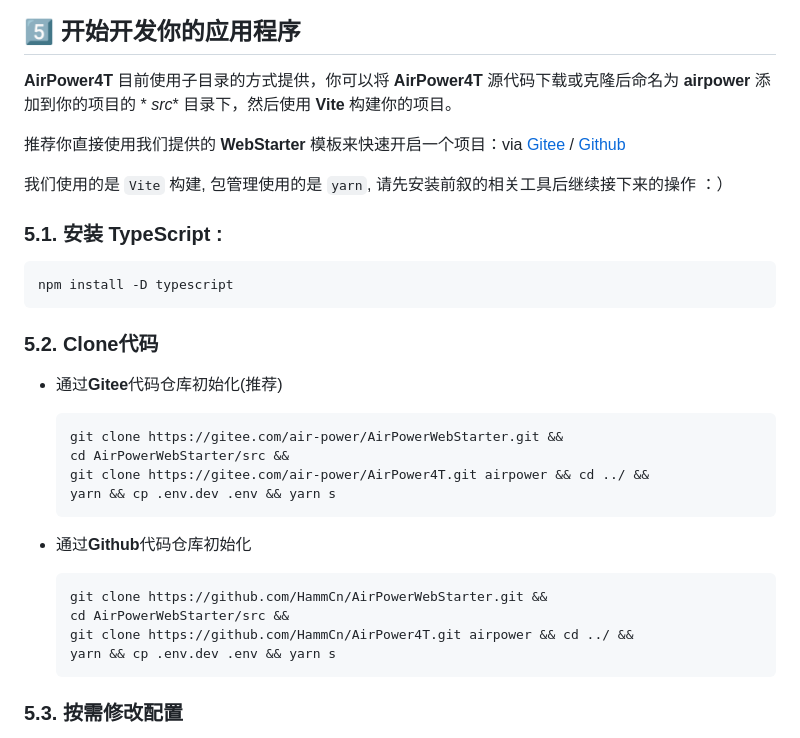
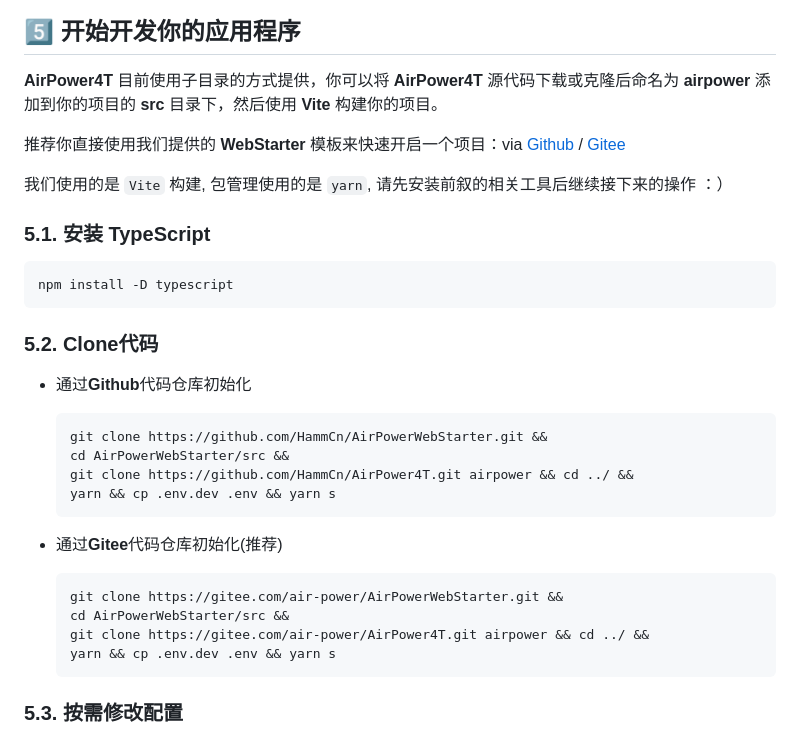
Before and after one commit to HammCn/AirPower4T, a Markdown page: README.md, the part around the change printed below. GitHub-like rendering.

````diff
--- a/README.md
+++ b/README.md
@@ -56,15 +56,14 @@
 
 ## 5️⃣ 开始开发你的应用程序
 
-**AirPower4T** 目前使用子目录的方式提供，你可以将 **AirPower4T** 源代码下载或克隆后命名为 **airpower** 添加到你的项目的 *
-*src** 目录下，然后使用 **Vite** 构建你的项目。
+**AirPower4T** 目前使用子目录的方式提供，你可以将 **AirPower4T** 源代码下载或克隆后命名为 **airpower** 添加到你的项目的 **src** 目录下，然后使用 **Vite** 构建你的项目。
 
 推荐你直接使用我们提供的 **WebStarter**
-模板来快速开启一个项目：via [Gitee](https://gitee.com/air-power/AirPowerWebStarter/blob/main/README.md) / [Github](https://github.com/HammCn/AirPowerWebStarter/blob/main/README.md)
+模板来快速开启一个项目：via [Github](https://github.com/HammCn/AirPowerWebStarter/blob/main/README.md) / [Gitee](https://gitee.com/air-power/AirPowerWebStarter/blob/main/README.md)
 
 我们使用的是 `Vite` 构建, 包管理使用的是 `yarn`, 请先安装前叙的相关工具后继续接下来的操作 ：）
 
-### 5.1. 安装 **TypeScript** :
+### 5.1. 安装 **TypeScript**
 
   ```shell
   npm install -D typescript
@@ -72,21 +71,21 @@
 
 ### 5.2. Clone代码
 
+- 通过**Github**代码仓库初始化
+
+  ```shell
+  git clone https://github.com/HammCn/AirPowerWebStarter.git &&
+  cd AirPowerWebStarter/src &&
+  git clone https://github.com/HammCn/AirPower4T.git airpower && cd ../ &&
+  yarn && cp .env.dev .env && yarn s
+  ```
+
 - 通过**Gitee**代码仓库初始化(推荐)
 
   ```shell
   git clone https://gitee.com/air-power/AirPowerWebStarter.git &&
   cd AirPowerWebStarter/src &&
   git clone https://gitee.com/air-power/AirPower4T.git airpower && cd ../ &&
-  yarn && cp .env.dev .env && yarn s
-  ```
-
-- 通过**Github**代码仓库初始化
-
-  ```shell
-  git clone https://github.com/HammCn/AirPowerWebStarter.git &&
-  cd AirPowerWebStarter/src &&
-  git clone https://github.com/HammCn/AirPower4T.git airpower && cd ../ &&
   yarn && cp .env.dev .env && yarn s
   ```
 
````
Also changed, not shown: other parts of README.md (+4 -4 lines).
